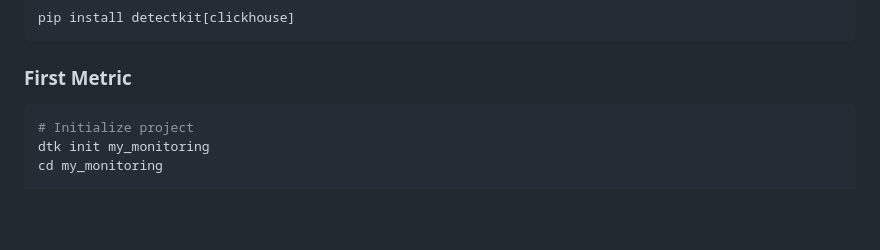
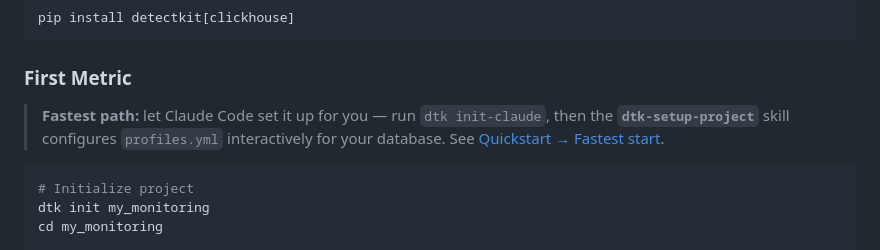
Before and after one commit to alexeiveselov92/detectkit, a Markdown page: docs/README.md, the part around the change. Drawn GitHub-style; blank space fills up the shorter version.

````diff
--- a/docs/README.md
+++ b/docs/README.md
@@ -20,6 +20,11 @@ pip install detectkit[clickhouse]
 ```
 
 ### First Metric
+
+> **Fastest path:** let Claude Code set it up for you — run `dtk init-claude`,
+> then the **`dtk-setup-project`** skill configures `profiles.yml` interactively
+> for your database. See
+> [Quickstart → Fastest start](getting-started/quickstart.md#fastest-start-set-up-with-an-ai-assistant).
 
 ```bash
 # Initialize project
````
Also changed, not shown: docs/getting-started/quickstart.md (+18 -0 lines).
